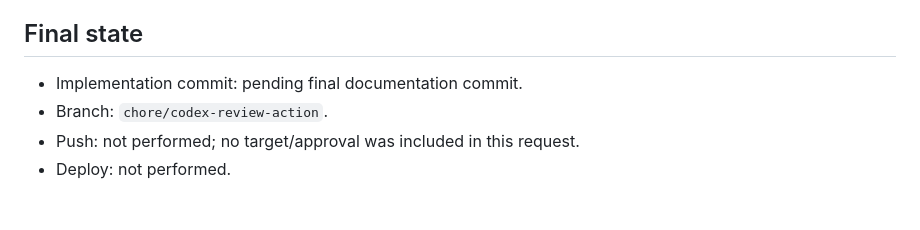
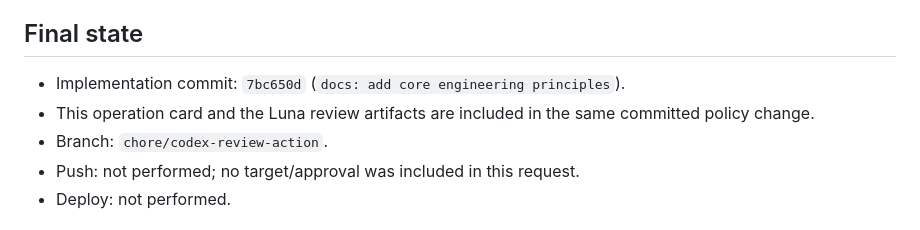
Before and after one commit to Gildra-Foundation/Server, a Markdown page: docs/operations/GLD-INFRA-0017.md, the part around the change. Drawn GitHub-style.

Commit message:
docs: record engineering principles verification

```diff
--- a/docs/operations/GLD-INFRA-0017.md
+++ b/docs/operations/GLD-INFRA-0017.md
@@ -76,7 +76,9 @@ Completed after the final Luna review:
 
 ## Final state
 
-- Implementation commit: pending final documentation commit.
+- Implementation commit: `7bc650d` (`docs: add core engineering principles`).
+- This operation card and the Luna review artifacts are included in the same
+  committed policy change.
 - Branch: `chore/codex-review-action`.
 - Push: not performed; no target/approval was included in this request.
 - Deploy: not performed.
```
